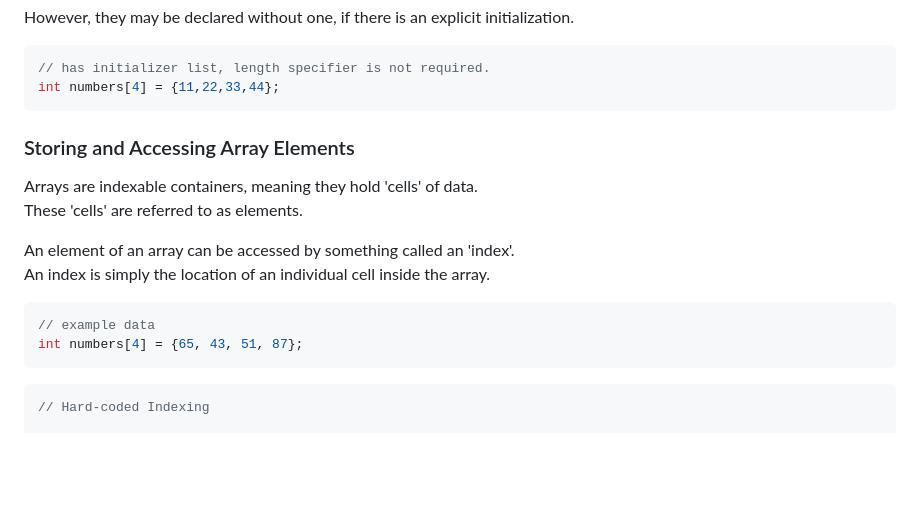
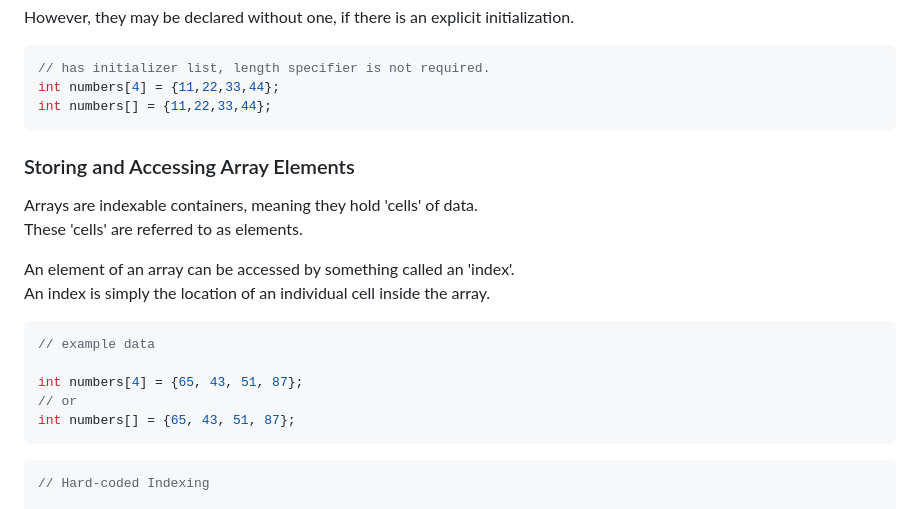
Before and after one commit to it-academy-svhec/intro-to-programming, a Markdown page: primers/C Programming: Advanced Arrays Primer.md, the part around the change. GitHub-like rendering; blank space fills up the shorter version.

````diff
--- a/primers/C Programming: Advanced Arrays Primer.md
+++ b/primers/C Programming: Advanced Arrays Primer.md
@@ -63,6 +63,7 @@ However, they may be declared without one, if there is an explicit initializatio
 ```C
 // has initializer list, length specifier is not required.
 int numbers[4] = {11,22,33,44};
+int numbers[] = {11,22,33,44};
 ```
 
 ### Storing and Accessing Array Elements
@@ -74,7 +75,10 @@ An index is simply the location of an individual cell inside the array.
 
 ```C
 // example data
+
 int numbers[4] = {65, 43, 51, 87};
+// or
+int numbers[] = {65, 43, 51, 87};
 ```
 
 ```C
````
